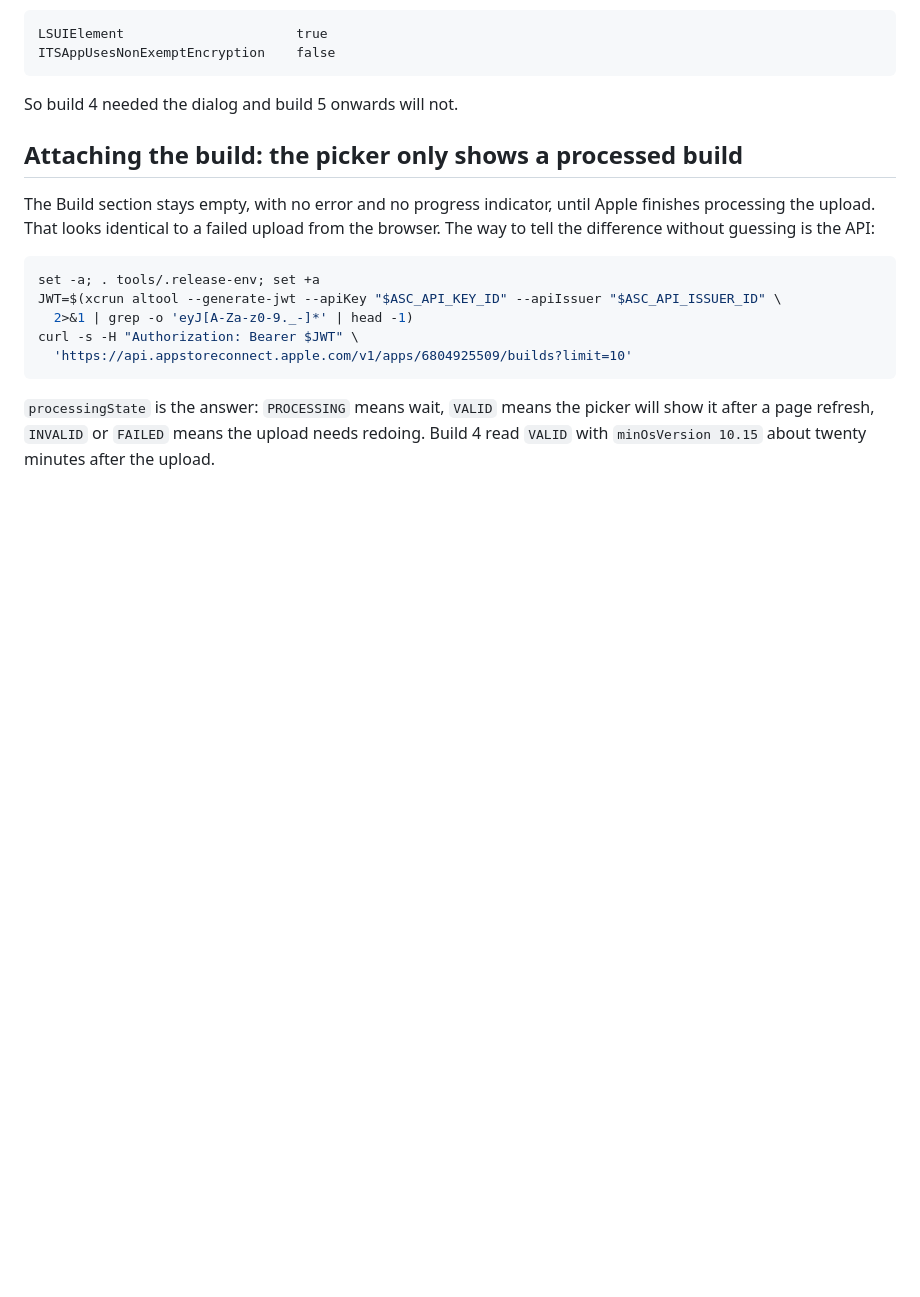
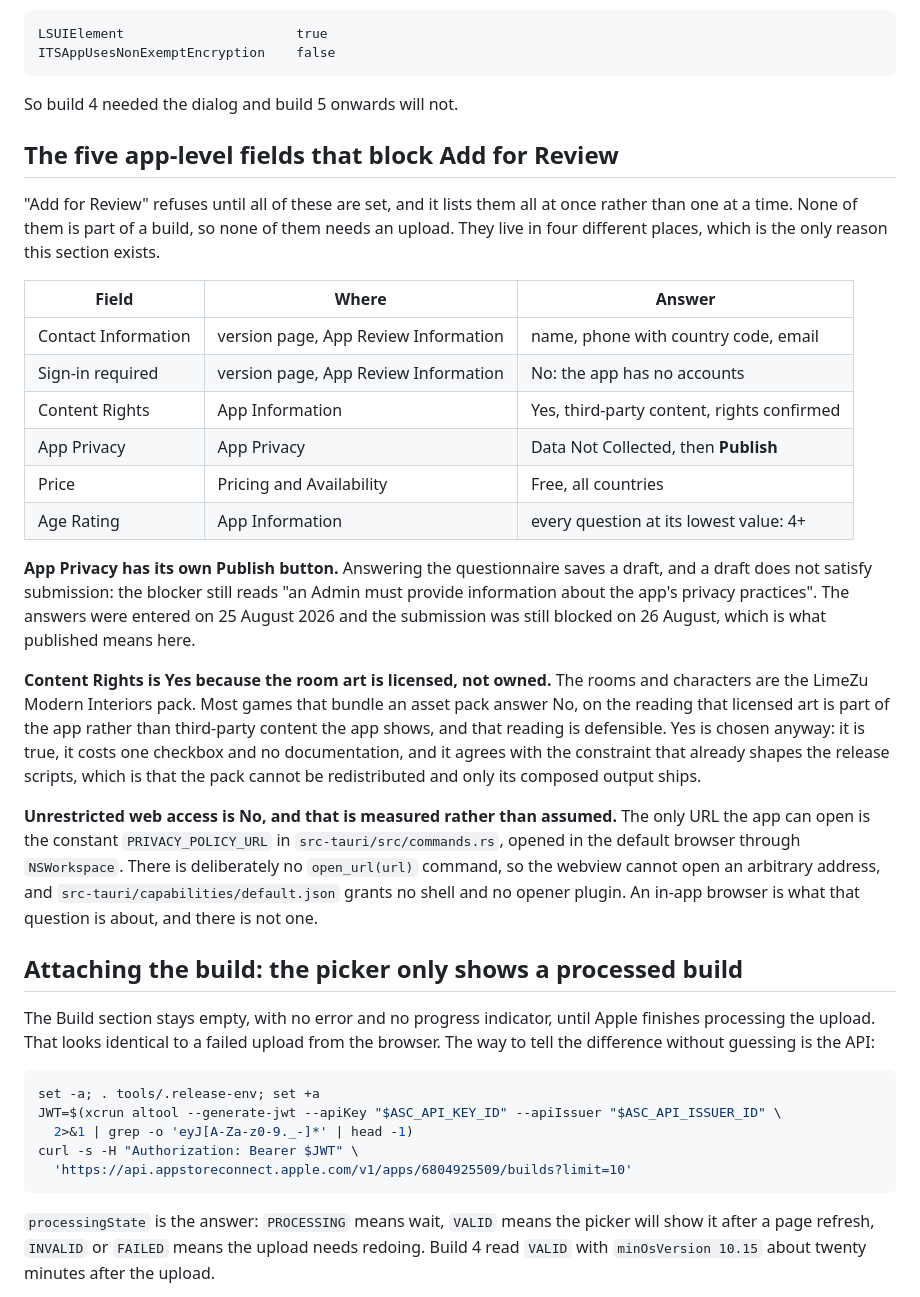
Before and after one commit to keepgoing-dev/momentum-mascot, a Markdown page: docs/app-store-listing.md, the part around the change. Rendered like a GitHub page; blank space fills up the shorter version.

Commit message:
Write down the five fields that stop a submission
Add for Review listed five blockers at once, in four different places, none of
them attached to a build. The one that costs real time is App Privacy: the
questionnaire saves a draft, and only its own Publish button satisfies the
submission check, so answers entered a day earlier still read as missing.

Content Rights is answered Yes: the room art is licensed rather than owned, and
while No is a defensible reading for a bundled asset pack, Yes is true and costs
a checkbox. Unrestricted web access is No against the code rather than by
assumption, since the app can only ever open one constant URL.

Co-Authored-By: Claude Opus 5 (1M context) <noreply@anthropic.com>

````diff
--- a/docs/app-store-listing.md
+++ b/docs/app-store-listing.md
@@ -189,6 +189,41 @@ ITSAppUsesNonExemptEncryption    false
 ```
 
 So build 4 needed the dialog and build 5 onwards will not.
+
+## The five app-level fields that block Add for Review
+
+"Add for Review" refuses until all of these are set, and it lists them all at once rather
+than one at a time. None of them is part of a build, so none of them needs an upload. They
+live in four different places, which is the only reason this section exists.
+
+| Field | Where | Answer |
+|---|---|---|
+| Contact Information | version page, App Review Information | name, phone with country code, email |
+| Sign-in required | version page, App Review Information | No: the app has no accounts |
+| Content Rights | App Information | Yes, third-party content, rights confirmed |
+| App Privacy | App Privacy | Data Not Collected, then **Publish** |
+| Price | Pricing and Availability | Free, all countries |
+| Age Rating | App Information | every question at its lowest value: 4+ |
+
+**App Privacy has its own Publish button.** Answering the questionnaire saves a draft, and a
+draft does not satisfy submission: the blocker still reads "an Admin must provide information
+about the app's privacy practices". The answers were entered on 25 August 2026 and the
+submission was still blocked on 26 August, which is what published means here.
+
+**Content Rights is Yes because the room art is licensed, not owned.** The rooms and
+characters are the LimeZu Modern Interiors pack. Most games that bundle an asset pack answer
+No, on the reading that licensed art is part of the app rather than third-party content the
+app shows, and that reading is defensible. Yes is chosen anyway: it is true, it costs one
+checkbox and no documentation, and it agrees with the constraint that already shapes the
+release scripts, which is that the pack cannot be redistributed and only its composed output
+ships.
+
+**Unrestricted web access is No, and that is measured rather than assumed.** The only URL the
+app can open is the constant `PRIVACY_POLICY_URL` in `src-tauri/src/commands.rs`, opened in the
+default browser through `NSWorkspace`. There is deliberately no `open_url(url)` command, so the
+webview cannot open an arbitrary address, and `src-tauri/capabilities/default.json` grants no
+shell and no opener plugin. An in-app browser is what that question is about, and there is not
+one.
 
 ## Attaching the build: the picker only shows a processed build
 
````
